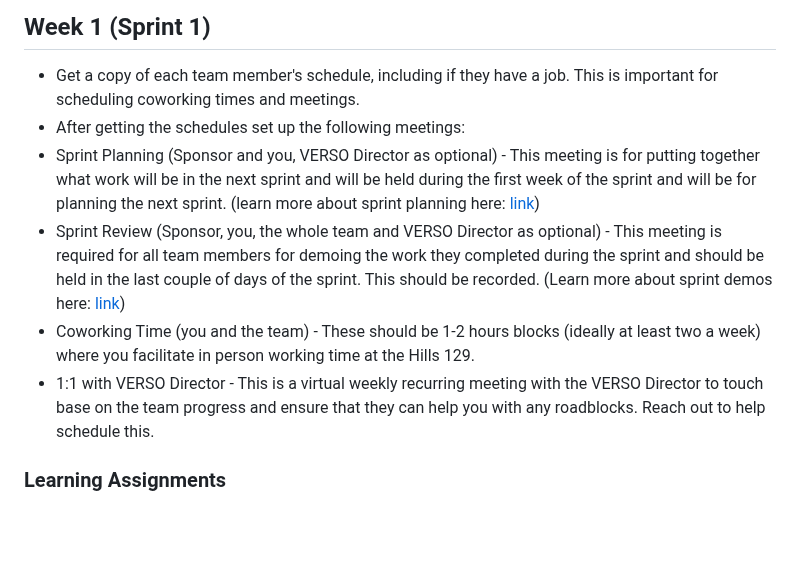
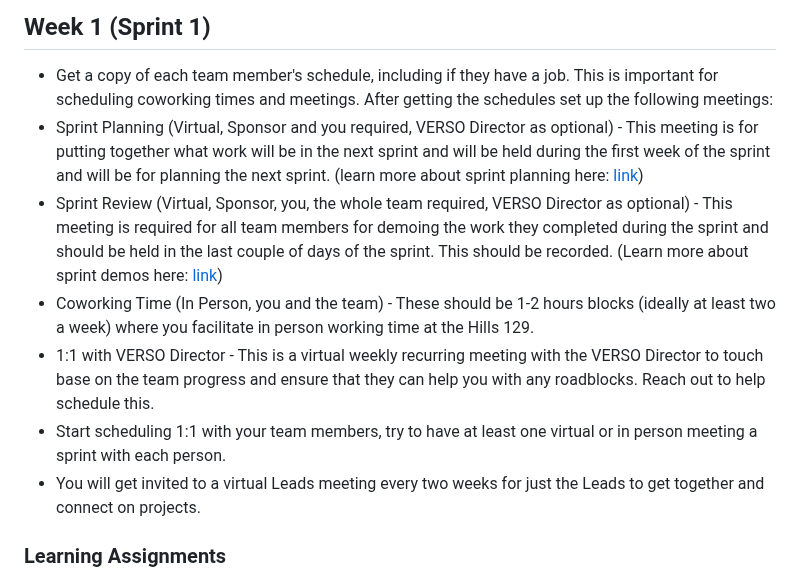
Before and after one commit to VERSO-UVM/ORCA, a Markdown page: Team_Lead_Onboarding.md, the part around the change. Drawn GitHub-style; blank space fills up the shorter version.

```diff
--- a/Team_Lead_Onboarding.md
+++ b/Team_Lead_Onboarding.md
@@ -22,11 +22,13 @@ We have designed a set of resources that you will need to read/listen to and wri
 
 ## Week 1 (Sprint 1)
 * Get a copy of each team member's schedule, including if they have a job. This is important for scheduling coworking times and meetings.
-* After getting the schedules set up the following meetings:
-* Sprint Planning (Sponsor and you, VERSO Director as optional) - This meeting is for putting together what work will be in the next sprint and will be held during the first week of the sprint and will be for planning the next sprint. (learn more about sprint planning here: [link](https://www.atlassian.com/agile/scrum/sprint-planning))
-* Sprint Review (Sponsor, you, the whole team and  VERSO Director as optional)  - This meeting is required for all team members for demoing the work they completed during the sprint and should be held in the last couple of days of the sprint. This should be recorded. (Learn more about sprint demos here: [link](https://resources.scrumalliance.org/Article/sprint-demo))
-* Coworking Time (you and the team) - These should be 1-2 hours blocks (ideally at least two a week) where you facilitate in person working time at the Hills 129.
+After getting the schedules set up the following meetings:
+* Sprint Planning (Virtual, Sponsor and you required, VERSO Director as optional) - This meeting is for putting together what work will be in the next sprint and will be held during the first week of the sprint and will be for planning the next sprint. (learn more about sprint planning here: [link](https://www.atlassian.com/agile/scrum/sprint-planning))
+* Sprint Review (Virtual, Sponsor, you, the whole team required, VERSO Director as optional)  - This meeting is required for all team members for demoing the work they completed during the sprint and should be held in the last couple of days of the sprint. This should be recorded. (Learn more about sprint demos here: [link](https://resources.scrumalliance.org/Article/sprint-demo))
+* Coworking Time (In Person, you and the team) - These should be 1-2 hours blocks (ideally at least two a week) where you facilitate in person working time at the Hills 129.
 * 1:1 with VERSO Director - This is a virtual weekly recurring meeting with the VERSO Director to touch base on the team progress and ensure that they can help you with any roadblocks. Reach out to help schedule this.
+* Start scheduling 1:1 with your team members, try to have at least one virtual or in person meeting a sprint with each person.
+* You will get invited to a virtual Leads meeting every two weeks for just the Leads to get together and connect on projects.
 
 ### Learning Assignments
 Please read/listen to what is below and write a paragraph reflecting on what you found insightful and what you disagreed with,  and email it to the VERSO Director by 3pm on Friday.
```
